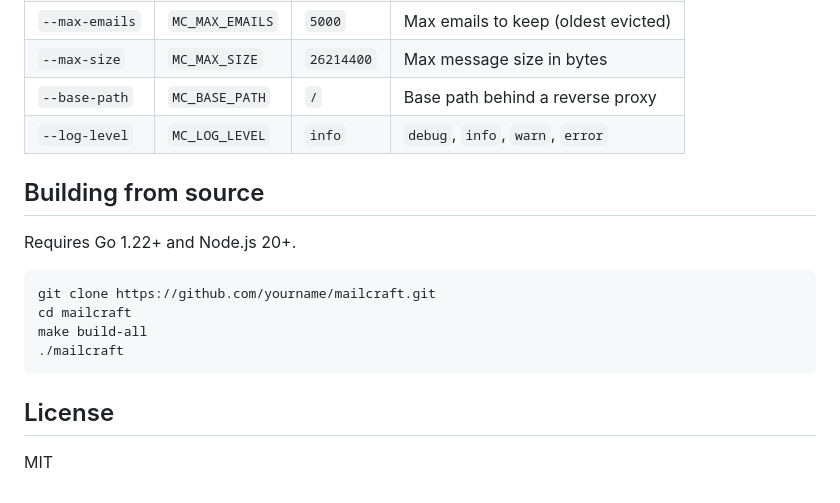
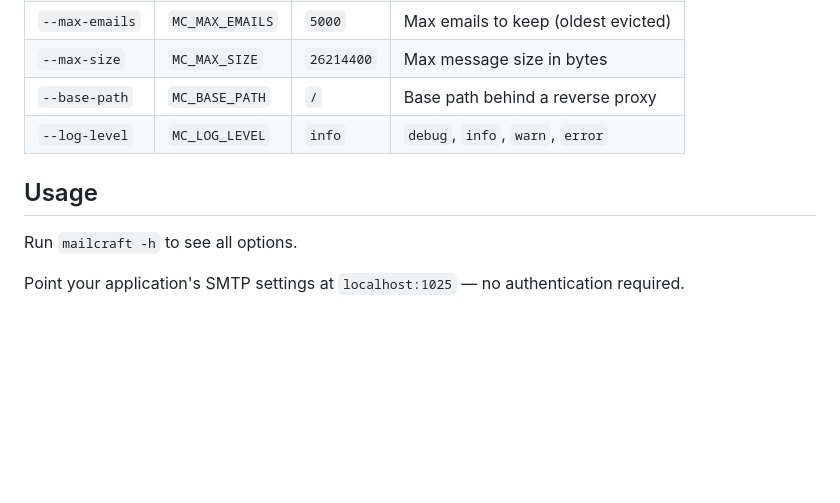
Before and after one commit to elpol4k0/mailcraft, a Markdown page: README.md, the part around the change printed below. Rendered like a GitHub page; blank space fills up the shorter version.

````diff
--- a/README.md
+++ b/README.md
@@ -41,17 +83,9 @@ All flags can be set via environment variables with the `MC_` prefix.
 | `--base-path` | `MC_BASE_PATH` | `/` | Base path behind a reverse proxy |
 | `--log-level` | `MC_LOG_LEVEL` | `info` | `debug`, `info`, `warn`, `error` |
 
-## Building from source
 
-Requires Go 1.22+ and Node.js 20+.
+## Usage
 
-```bash
-git clone https://github.com/yourname/mailcraft.git
-cd mailcraft
-make build-all
-./mailcraft
-```
+Run `mailcraft -h` to see all options.
 
-## License
-
-MIT
+Point your application's SMTP settings at `localhost:1025` — no authentication required.
````
Also changed, not shown: other parts of README.md (+61 -19 lines), screenshot.png (added).
